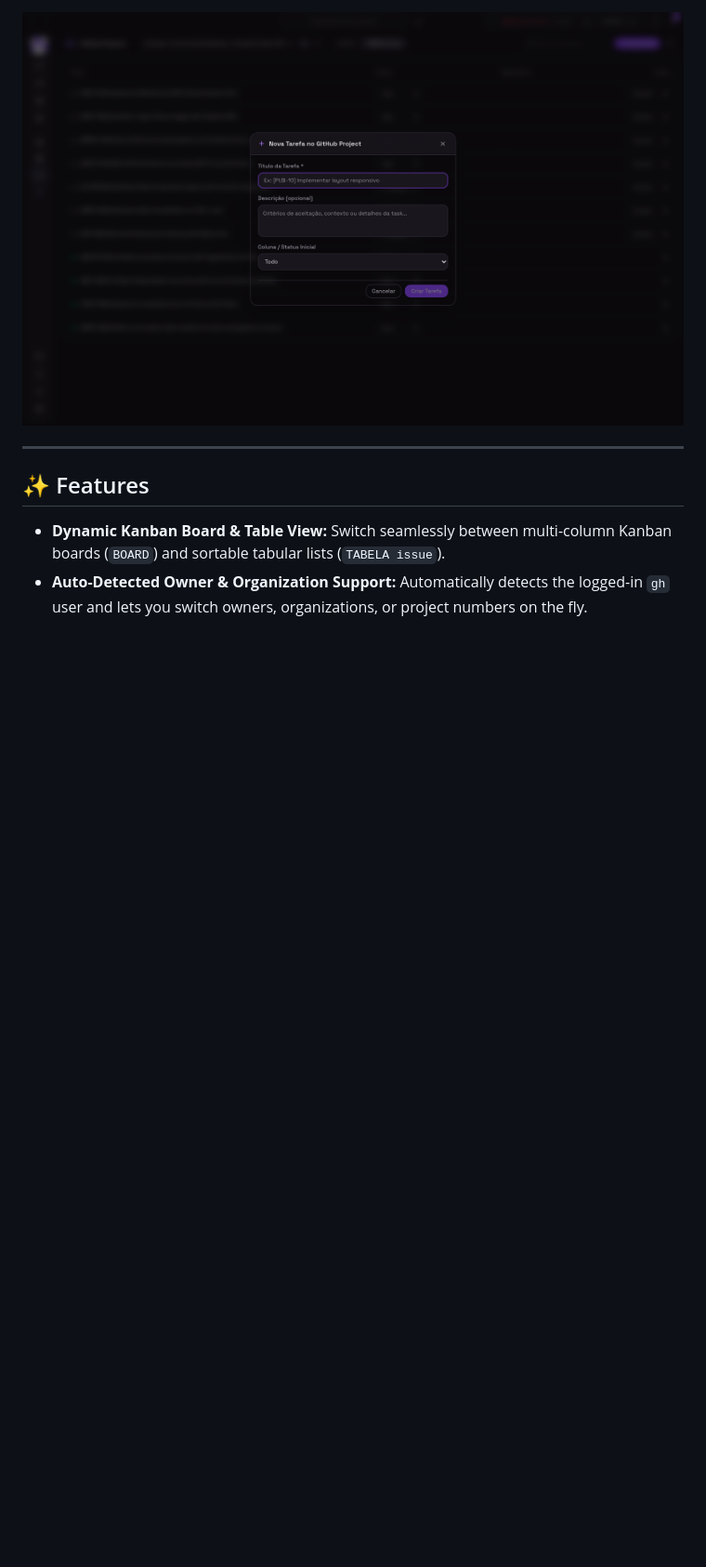
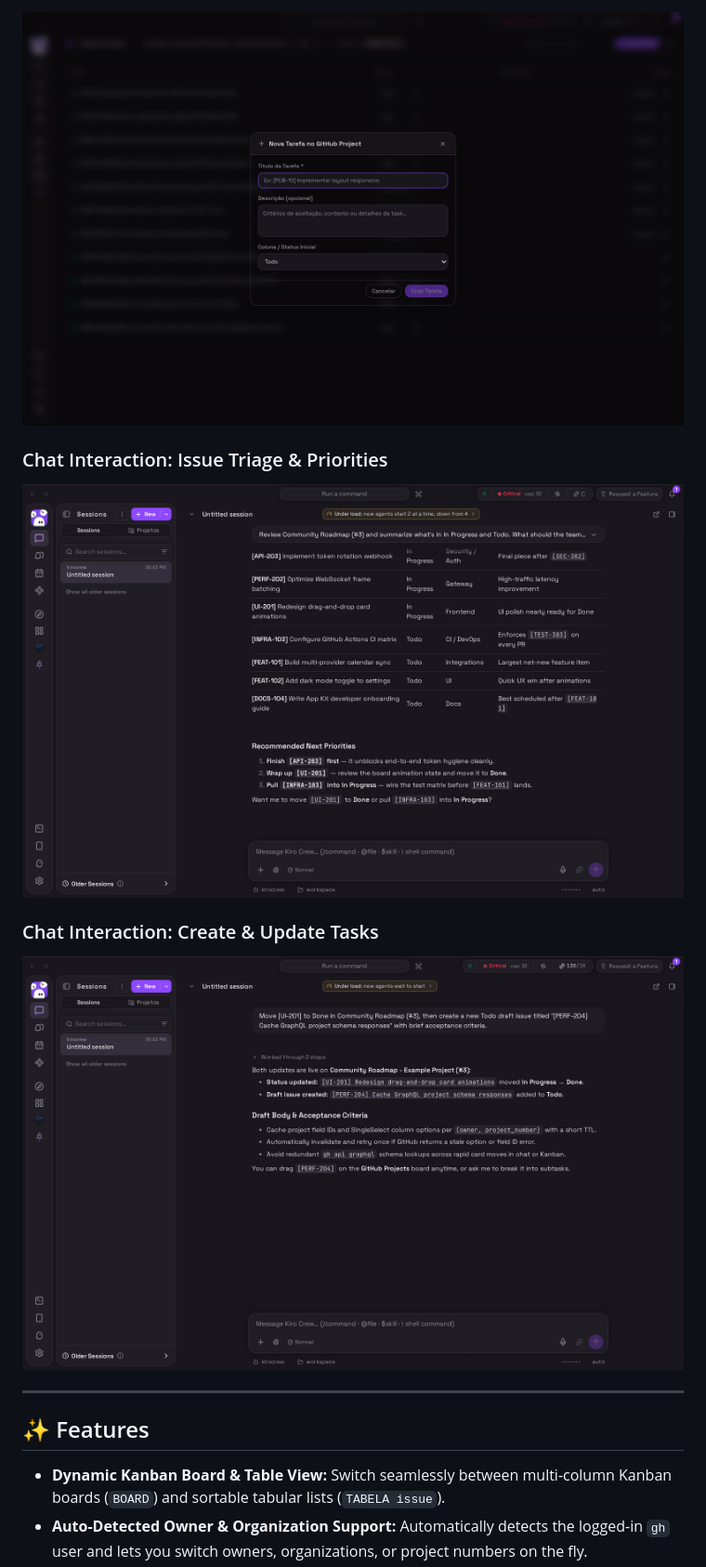
Before and after one commit to pinhogo/kirocrew-github-projects, a Markdown page: README.md, the part around the change. Shown at 93% size. Rendered like a GitHub page; pictures changed too: assets/screenshots/chat-issues-triage.png (added), assets/screenshots/chat-task-actions.png (added); blank space fills up the shorter version.

Commit message:
docs: add English chat interaction screenshots and bump to v1.0.1

```diff
--- a/README.md
+++ b/README.md
@@ -19,6 +19,12 @@ Native **GitHub Projects v2** Kanban board and issue table integrated into **Kir
 
 ### Quick Task Creation Modal
 ![Create Task Modal](assets/screenshots/create-task-modal.png)
+
+### Chat Interaction: Issue Triage & Priorities
+![Chat Issue Triage](assets/screenshots/chat-issues-triage.png)
+
+### Chat Interaction: Create & Update Tasks
+![Chat Task Actions](assets/screenshots/chat-task-actions.png)
 
 ---
 
```
Also changed, not shown: 2 other files.
